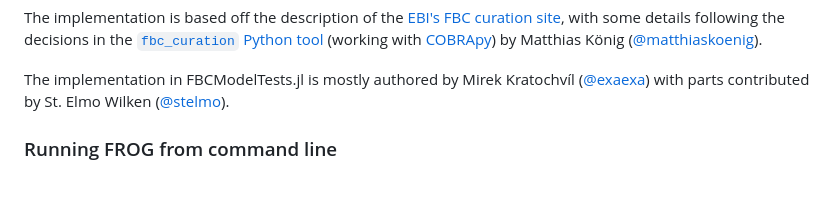
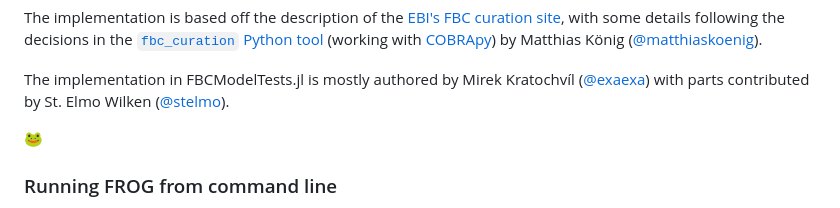
Before and after one commit to LCSB-BioCore/FBCModelTests.jl, a Markdown page: README.md, the part around the change. Drawn GitHub-style; blank space fills up the shorter version.

Commit message:
Add FROG.

```diff
--- a/README.md
+++ b/README.md
@@ -39,6 +39,8 @@ The implementation in FBCModelTests.jl is mostly authored by
 Mirek Kratochvíl ([@exaexa](https://github.com/exaexa))
 with parts contributed by
 St. Elmo Wilken ([@stelmo](https://github.com/stelmo)).
+
+:frog:
 
 ### Running FROG from command line
 
```
